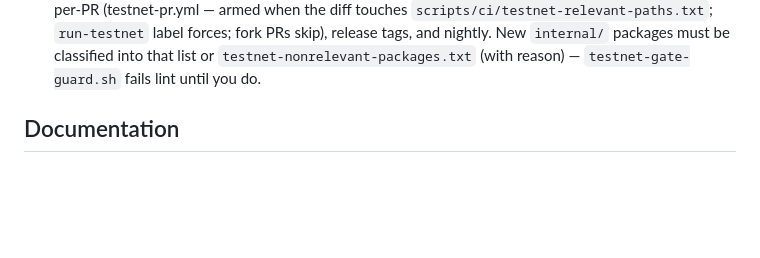
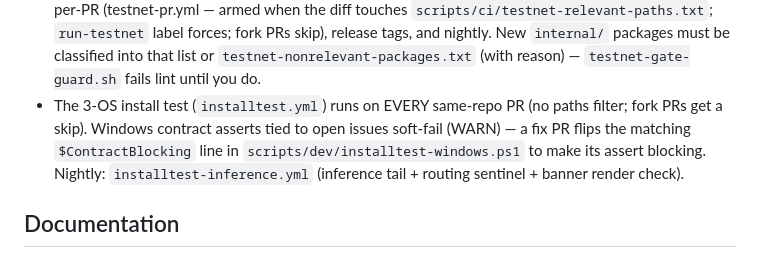
Before and after one commit to waired-ai/waired-agent, a Markdown page: CLAUDE.md, the part around the change. GitHub-like rendering; blank space fills up the shorter version.

```diff
--- a/CLAUDE.md
+++ b/CLAUDE.md
@@ -146,6 +146,12 @@ message**, not in repo files.
   must be classified into that list or
   `testnet-nonrelevant-packages.txt` (with reason) —
   `testnet-gate-guard.sh` fails lint until you do.
+* The 3-OS install test (`installtest.yml`) runs on EVERY same-repo PR
+  (no paths filter; fork PRs get a skip). Windows contract asserts tied
+  to open issues soft-fail (WARN) — a fix PR flips the matching
+  `$ContractBlocking` line in `scripts/dev/installtest-windows.ps1` to
+  make its assert blocking. Nightly: `installtest-inference.yml`
+  (inference tail + routing sentinel + banner render check).
 
 ## Documentation
 
```
Also changed, not shown: CONTRIBUTING.md (+5 -0 lines), packaging/install/README.md (+4 -3 lines).
